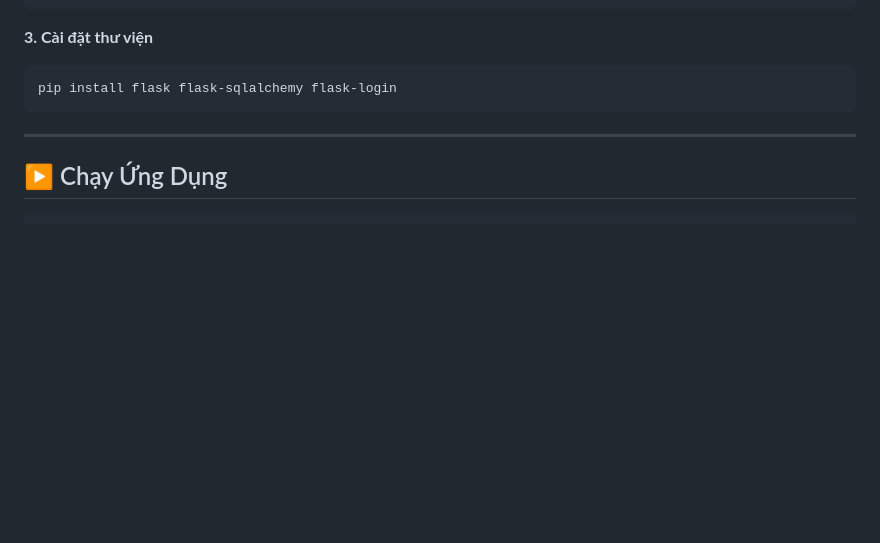
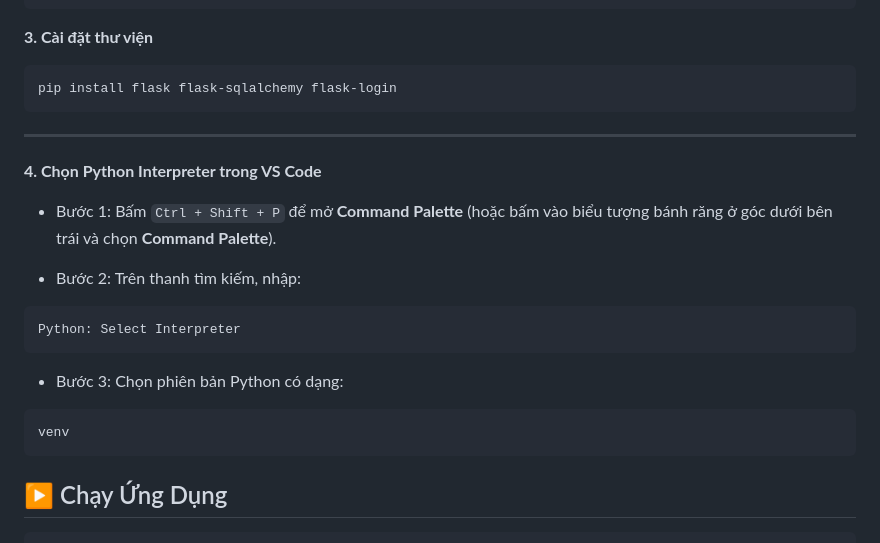
Before and after one commit to tungkhanhdb/web-chia-se, a Markdown page: README.md, the part around the change. Rendered like a GitHub page; blank space fills up the shorter version.

````diff
--- a/README.md
+++ b/README.md
@@ -62,6 +62,23 @@ pip install flask flask-sqlalchemy flask-login
 
 ---
 
+**4. Chọn Python Interpreter trong VS Code**
+
+- Bước 1: Bấm `Ctrl + Shift + P` để mở **Command Palette**
+  (hoặc bấm vào biểu tượng bánh răng ở góc dưới bên trái và chọn **Command Palette**).
+
+- Bước 2: Trên thanh tìm kiếm, nhập:
+
+```text
+Python: Select Interpreter
+```
+
+- Bước 3: Chọn phiên bản Python có dạng:
+
+```text
+venv
+```
+
 ## ▶️ Chạy Ứng Dụng
 
 ```bash
````
